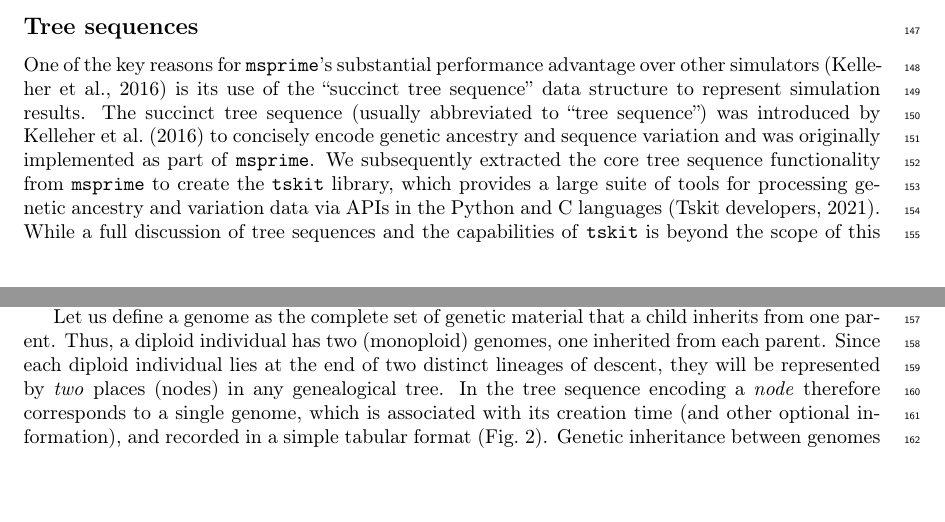
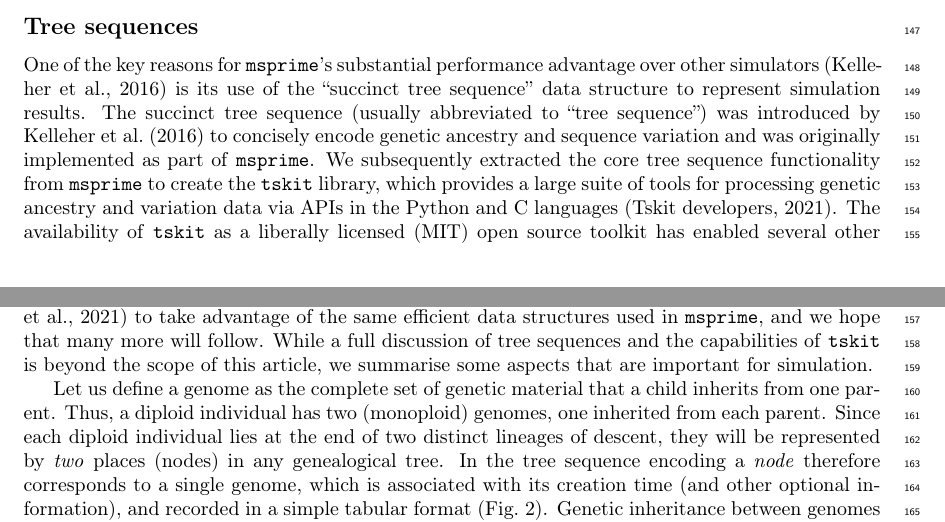
Before and after one commit to tskit-dev/msprime-1.0-paper, a LaTeX paper (paper.tex): two parts of pages 5 and 6 of 41, joined at a grey line, cut so that both start at the same text, the shorter picture padded with empty space. Compiled offline with pdfLaTeX.

Commit message:
Tweaks to text

```diff
--- a/paper.tex
+++ b/paper.tex
@@ -401,6 +401,12 @@ from \msprime\ to create the \tskit\ library,
 which provides a large suite of tools for processing genetic ancestry
 and variation data via APIs
 in the Python and C languages~\citep{tskit2021tskit}.
+The availability of \tskit\ as a liberally licensed (MIT) open source
+toolkit has enabled several other
+projects~\citep[e.g.][]{kelleher2019inferring,haller2019slim,wohns2021unified,
+de2021geonomics} to take advantage
+of the same efficient data structures used in \msprime,
+and we hope that many more will follow.
 While a full discussion of tree sequences and the capabilities
 of \tskit\ is beyond the scope of this article, we summarise
 some aspects that are important for simulation.
```
Also changed, not shown: approvals.txt (+2 -2 lines), paper.bib (+1 -1 lines), paper.tex (4 more changed lines).
